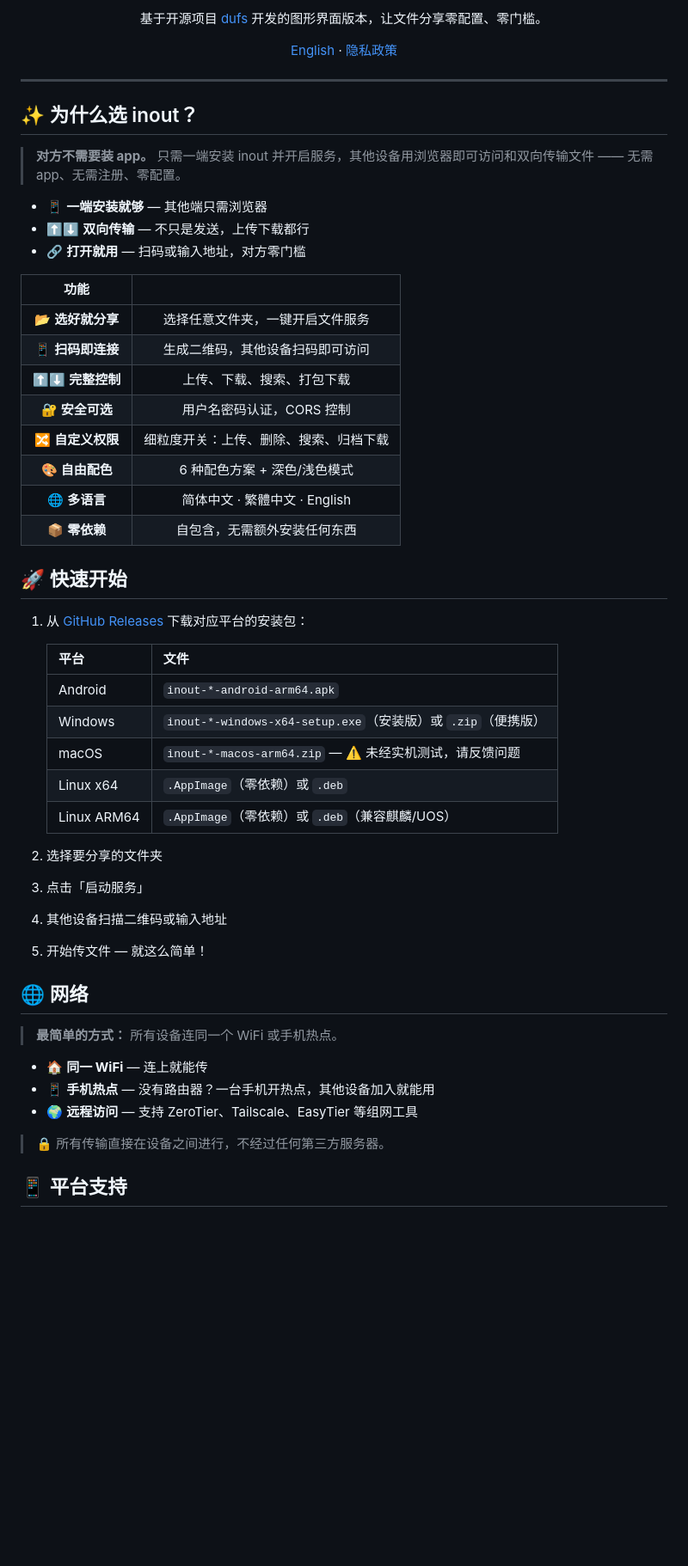
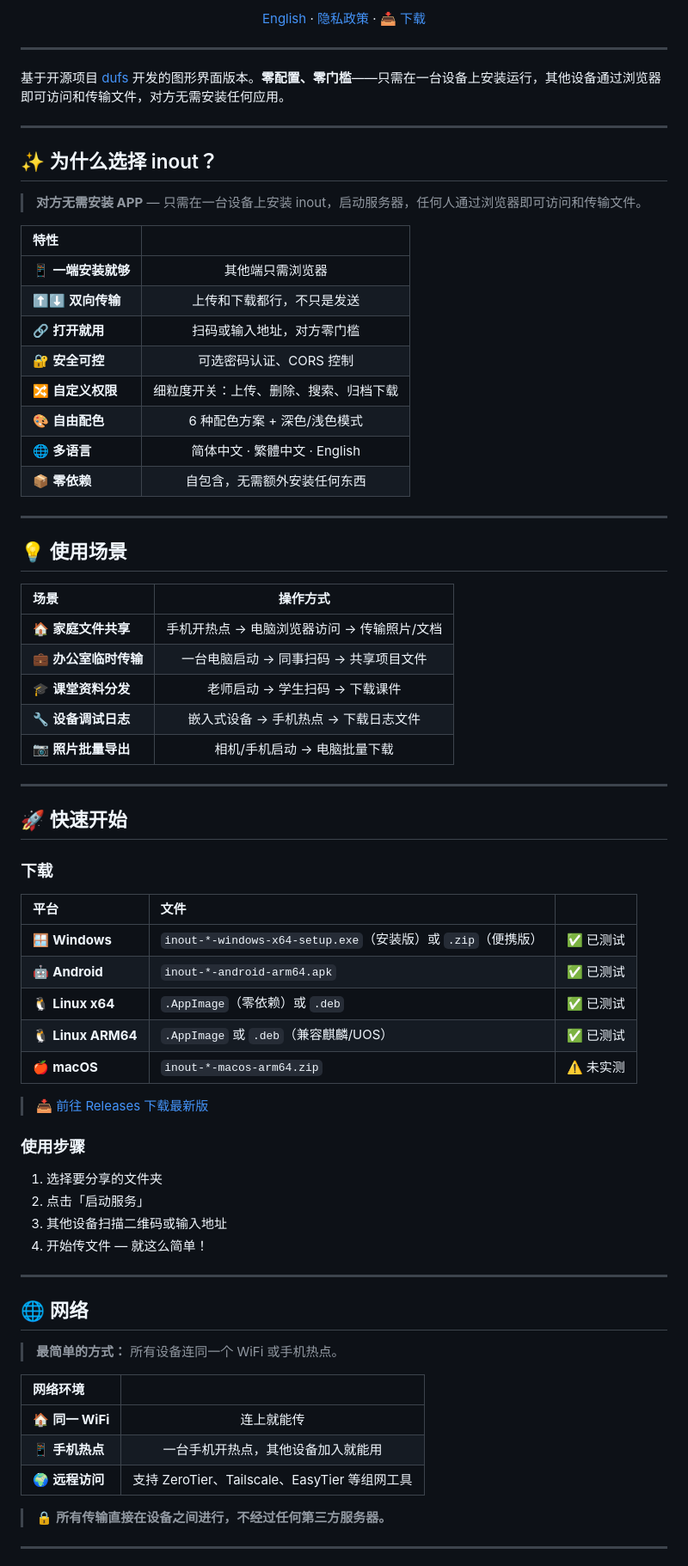
Before and after one commit to zocs/inout, a Markdown page: README_zh.md, the part around one of its changes. Shown at 86% size. Drawn GitHub-style; blank space fills up the shorter version.

Commit message:
docs: 优化 README — 新增使用场景/故障排查/FAQ/安全提示

```diff
--- a/README_zh.md
+++ b/README_zh.md
@@ -12,57 +13,77 @@
 
-基于开源项目 [dufs](https://github.com/sigoden/dufs) 开发的图形界面版本，让文件分享零配置、零门槛。
-
-[English](README.md) · [隐私政策](PRIVACY.md)
+[English](./README.md) · [隐私政策](./PRIVACY.md) · [📥 下载](https://github.com/zocs/inout/releases)
 
 </div>
 
 ---
 
-## ✨ 为什么选 inout？
+基于开源项目 [dufs](https://github.com/sigoden/dufs) 开发的图形界面版本。**零配置、零门槛**——只需在一台设备上安装运行，其他设备通过浏览器即可访问和传输文件，对方无需安装任何应用。
 
-> **对方不需要装 app。** 只需一端安装 inout 并开启服务，其他设备用浏览器即可访问和双向传输文件 —— 无需 app、无需注册、零配置。
+---
 
-- 📱 **一端安装就够** — 其他端只需浏览器
-- ⬆️⬇️ **双向传输** — 不只是发送，上传下载都行
-- 🔗 **打开就用** — 扫码或输入地址，对方零门槛
+## ✨ 为什么选择 inout？
 
-| 功能 | |
-|:---:|:---:|
-| 📂 **选好就分享** | 选择任意文件夹，一键开启文件服务 |
-| 📱 **扫码即连接** | 生成二维码，其他设备扫码即可访问 |
-| ⬆️⬇️ **完整控制** | 上传、下载、搜索、打包下载 |
-| 🔐 **安全可选** | 用户名密码认证，CORS 控制 |
+> **对方无需安装 APP** — 只需在一台设备上安装 inout，启动服务器，任何人通过浏览器即可访问和传输文件。
+
+| 特性 | |
+|:---|:---:|
+| 📱 **一端安装就够** | 其他端只需浏览器 |
+| ⬆️⬇️ **双向传输** | 上传和下载都行，不只是发送 |
+| 🔗 **打开就用** | 扫码或输入地址，对方零门槛 |
+| 🔐 **安全可控** | 可选密码认证、CORS 控制 |
 | 🔀 **自定义权限** | 细粒度开关：上传、删除、搜索、归档下载 |
 | 🎨 **自由配色** | 6 种配色方案 + 深色/浅色模式 |
 | 🌐 **多语言** | 简体中文 · 繁體中文 · English |
 | 📦 **零依赖** | 自包含，无需额外安装任何东西 |
 
+---
+
+## 💡 使用场景
+
+| 场景 | 操作方式 |
+|:---|:---:|
+| 🏠 **家庭文件共享** | 手机开热点 → 电脑浏览器访问 → 传输照片/文档 |
+| 💼 **办公室临时传输** | 一台电脑启动 → 同事扫码 → 共享项目文件 |
+| 🎓 **课堂资料分发** | 老师启动 → 学生扫码 → 下载课件 |
+| 🔧 **设备调试日志** | 嵌入式设备 → 手机热点 → 下载日志文件 |
+| 📷 **照片批量导出** | 相机/手机启动 → 电脑批量下载 |
+
+---
+
 ## 🚀 快速开始
 
-1. 从 [GitHub Releases](https://github.com/zocs/inout/releases/latest) 下载对应平台的安装包：
+### 下载
 
-   | 平台 | 文件 |
-   |------|------|
-   | Android | `inout-*-android-arm64.apk` |
-   | Windows | `inout-*-windows-x64-setup.exe`（安装版）或 `.zip`（便携版） |
-   | macOS | `inout-*-macos-arm64.zip` — ⚠️ 未经实机测试，请反馈问题 |
-   | Linux x64 | `.AppImage`（零依赖）或 `.deb` |
-   | Linux ARM64 | `.AppImage`（零依赖）或 `.deb`（兼容麒麟/UOS） |
+| 平台 | 文件 | |
+|:---|:---|:---:|
+| 🪟 **Windows** | `inout-*-windows-x64-setup.exe`（安装版）或 `.zip`（便携版） | ✅ 已测试 |
+| 🤖 **Android** | `inout-*-android-arm64.apk` | ✅ 已测试 |
+| 🐧 **Linux x64** | `.AppImage`（零依赖）或 `.deb` | ✅ 已测试 |
+| 🐧 **Linux ARM64** | `.AppImage` 或 `.deb`（兼容麒麟/UOS） | ✅ 已测试 |
+| 🍎 **macOS** | `inout-*-macos-arm64.zip` | ⚠️ 未实测 |
 
-2. 选择要分享的文件夹
-3. 点击「启动服务」
-4. 其他设备扫描二维码或输入地址
-5. 开始传文件 — 就这么简单！
+> 📥 [前往 Releases 下载最新版](https://github.com/zocs/inout/releases)
+
+### 使用步骤
+
+1. 选择要分享的文件夹
+2. 点击「启动服务」
+3. 其他设备扫描二维码或输入地址
+4. 开始传文件 — 就这么简单！
+
+---
 
 ## 🌐 网络
 
 > **最简单的方式：** 所有设备连同一个 WiFi 或手机热点。
 
-- 🏠 **同一 WiFi** — 连上就能传
-- 📱 **手机热点** — 没有路由器？一台手机开热点，其他设备加入就能用
-- 🌍 **远程访问** — 支持 ZeroTier、Tailscale、EasyTier 等组网工具
+| 网络环境 | |
+|:---|:---:|
+| 🏠 **同一 WiFi** | 连上就能传 |
+| 📱 **手机热点** | 一台手机开热点，其他设备加入就能用 |
+| 🌍 **远程访问** | 支持 ZeroTier、Tailscale、EasyTier 等组网工具 |
 
-> 🔒 所有传输直接在设备之间进行，不经过任何第三方服务器。
+> 🔒 **所有传输直接在设备之间进行，不经过任何第三方服务器。**
 
-## 📱 平台支持
+---
 
```
Also changed, not shown: other parts of README_zh.md (+94 -49 lines), README.md (+145 -81 lines).
